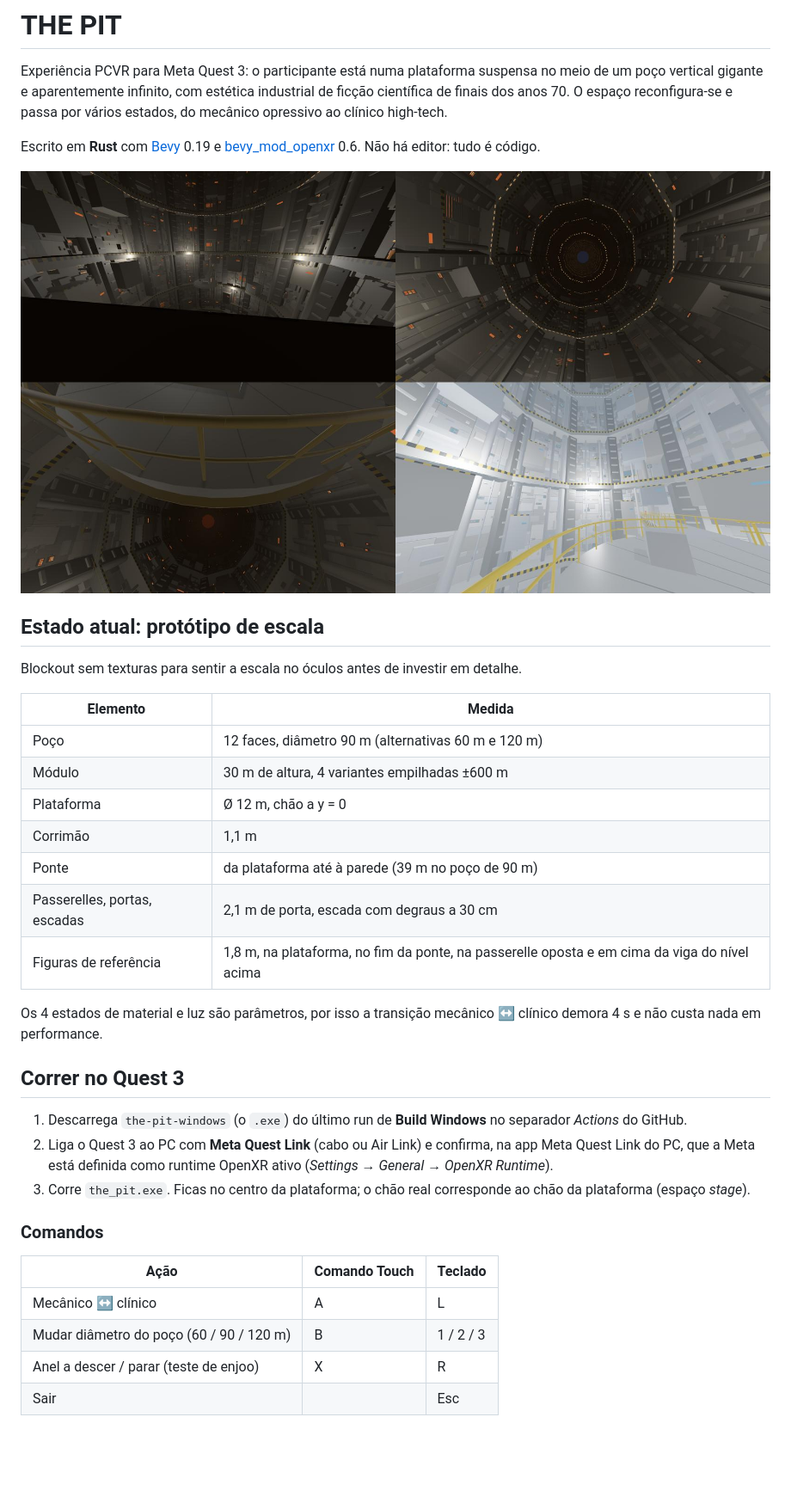
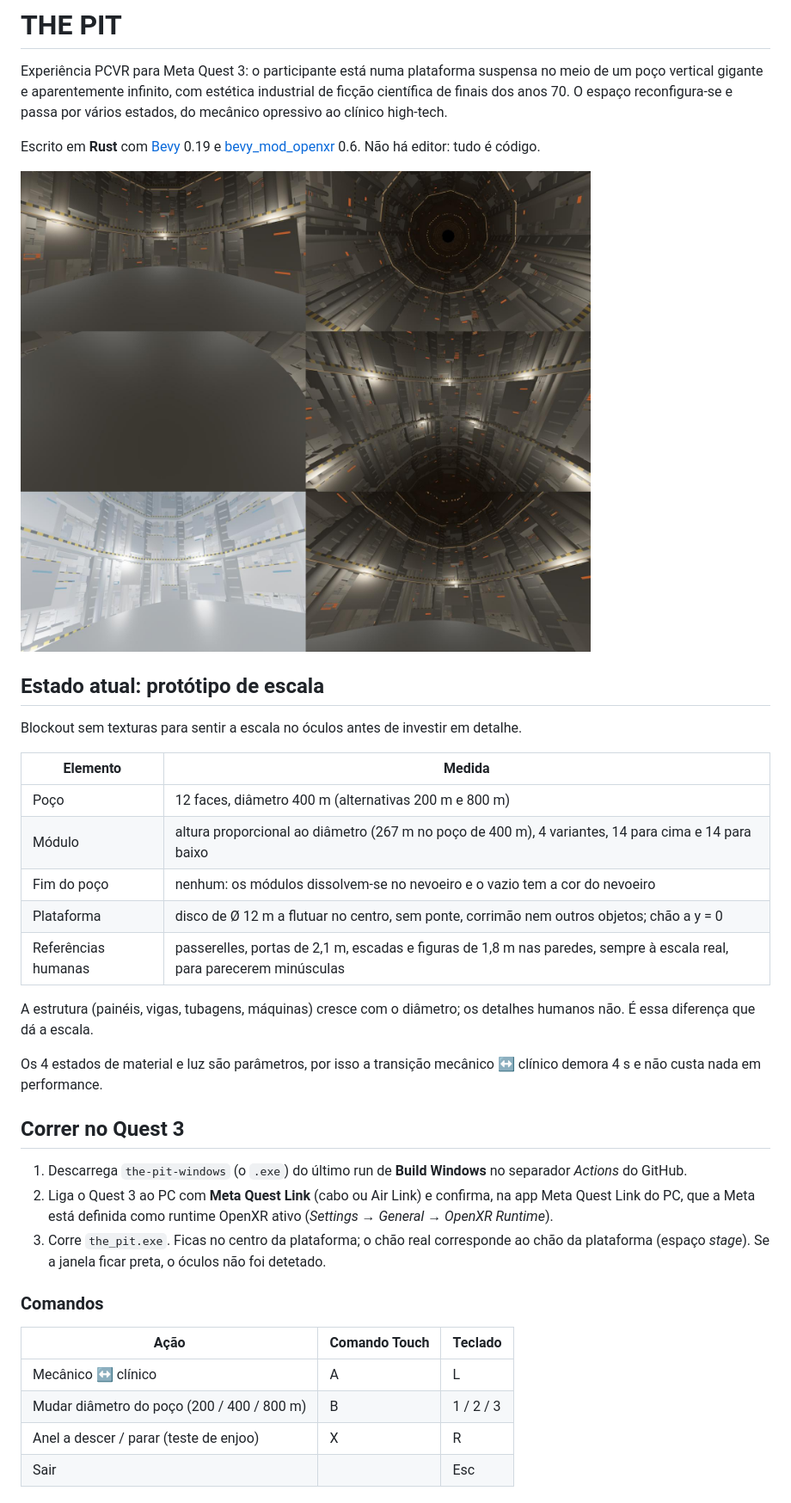
Before and after one commit to JoaoAz/the-pit, a Markdown page: README.md, the part around one of its changes. Shown at 86% size. Drawn GitHub-style; pictures changed too: docs/prototipo-escala.jpg; blank space fills up the shorter version.

```diff
--- a/README.md
+++ b/README.md
@@ -12,13 +12,13 @@ Blockout sem texturas para sentir a escala no óculos antes de investir em detal
 
 | Elemento | Medida |
 |---|---|
-| Poço | 12 faces, diâmetro 90 m (alternativas 60 m e 120 m) |
-| Módulo | 30 m de altura, 4 variantes empilhadas ±600 m |
-| Plataforma | Ø 12 m, chão a y = 0 |
-| Corrimão | 1,1 m |
-| Ponte | da plataforma até à parede (39 m no poço de 90 m) |
-| Passerelles, portas, escadas | 2,1 m de porta, escada com degraus a 30 cm |
-| Figuras de referência | 1,8 m, na plataforma, no fim da ponte, na passerelle oposta e em cima da viga do nível acima |
+| Poço | 12 faces, diâmetro 400 m (alternativas 200 m e 800 m) |
+| Módulo | altura proporcional ao diâmetro (267 m no poço de 400 m), 4 variantes, 14 para cima e 14 para baixo |
+| Fim do poço | nenhum: os módulos dissolvem-se no nevoeiro e o vazio tem a cor do nevoeiro |
+| Plataforma | disco de Ø 12 m a flutuar no centro, sem ponte, corrimão nem outros objetos; chão a y = 0 |
+| Referências humanas | passerelles, portas de 2,1 m, escadas e figuras de 1,8 m nas paredes, sempre à escala real, para parecerem minúsculas |
+
+A estrutura (painéis, vigas, tubagens, máquinas) cresce com o diâmetro; os detalhes humanos não. É essa diferença que dá a escala.
 
 Os 4 estados de material e luz são parâmetros, por isso a transição mecânico ↔ clínico demora 4 s e não custa nada em performance.
 
@@ -26,14 +26,14 @@ Os 4 estados de material e luz são parâmetros, por isso a transição mecânic
 
 1. Descarrega `the-pit-windows` (o `.exe`) do último run de **Build Windows** no separador *Actions* do GitHub.
 2. Liga o Quest 3 ao PC com **Meta Quest Link** (cabo ou Air Link) e confirma, na app Meta Quest Link do PC, que a Meta está definida como runtime OpenXR ativo (*Settings → General → OpenXR Runtime*).
-3. Corre `the_pit.exe`. Ficas no centro da plataforma; o chão real corresponde ao chão da plataforma (espaço *stage*).
+3. Corre `the_pit.exe`. Ficas no centro da plataforma; o chão real corresponde ao chão da plataforma (espaço *stage*). Se a janela ficar preta, o óculos não foi detetado.
 
 ### Comandos
 
 | Ação | Comando Touch | Teclado |
 |---|---|---|
 | Mecânico ↔ clínico | A | L |
-| Mudar diâmetro do poço (60 / 90 / 120 m) | B | 1 / 2 / 3 |
+| Mudar diâmetro do poço (200 / 400 / 800 m) | B | 1 / 2 / 3 |
 | Anel a descer / parar (teste de enjoo) | X | R |
 | Sair | | Esc |
 
```
Also changed, not shown: other parts of README.md (+1 -1 lines), 2 other files.
